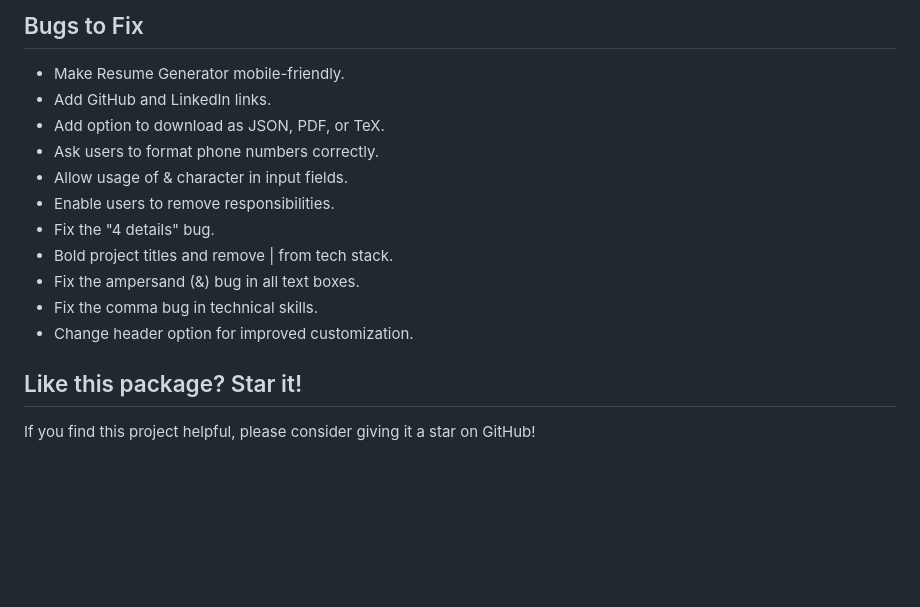
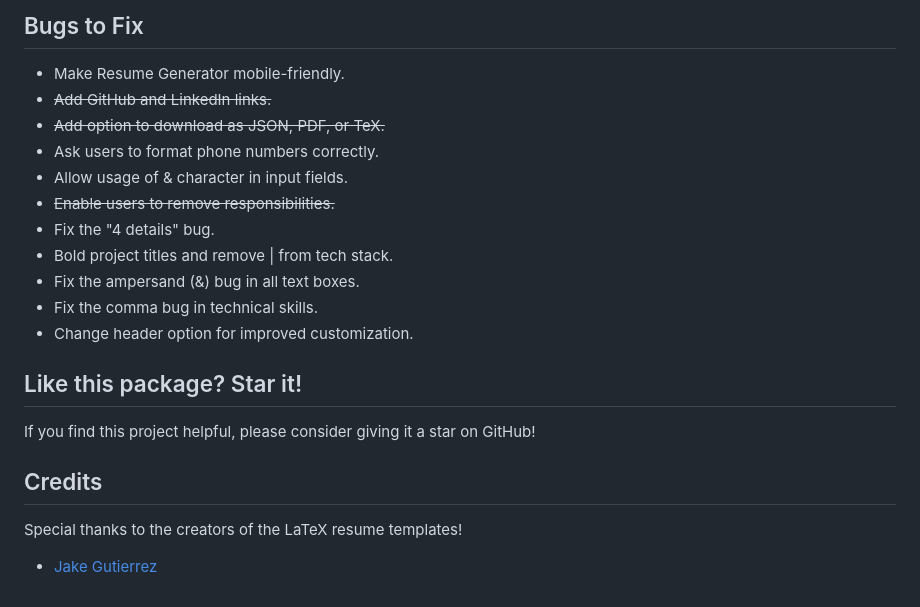
Before and after one commit to Ori2846/ResumeGenerator, a Markdown page: README.md, the part around the change. GitHub-like rendering; blank space fills up the shorter version.

```diff
--- a/README.md
+++ b/README.md
@@ -156,17 +156,24 @@ Contributions are welcome! Feel free to open issues or submit pull requests.
 ## Bugs to Fix
 
 - Make Resume Generator mobile-friendly.
-- Add GitHub and LinkedIn links.
-- Add option to download as JSON, PDF, or TeX.
+- ~~Add GitHub and LinkedIn links.~~
+- ~~Add option to download as JSON, PDF, or TeX.~~
 - Ask users to format phone numbers correctly.
 - Allow usage of & character in input fields.
-- Enable users to remove responsibilities.
+- ~~Enable users to remove responsibilities.~~
 - Fix the "4 details" bug.
 - Bold project titles and remove | from tech stack.
 - Fix the ampersand (&) bug in all text boxes.
 - Fix the comma bug in technical skills.
 - Change header option for improved customization.
 
+
 ## Like this package? Star it!
 
 If you find this project helpful, please consider giving it a star on GitHub!
+
+## Credits
+
+Special thanks to the creators of the LaTeX resume templates!
+
+- [Jake Gutierrez](https://www.overleaf.com/latex/templates/jakes-resume/syzfjbzwjncs)
```
